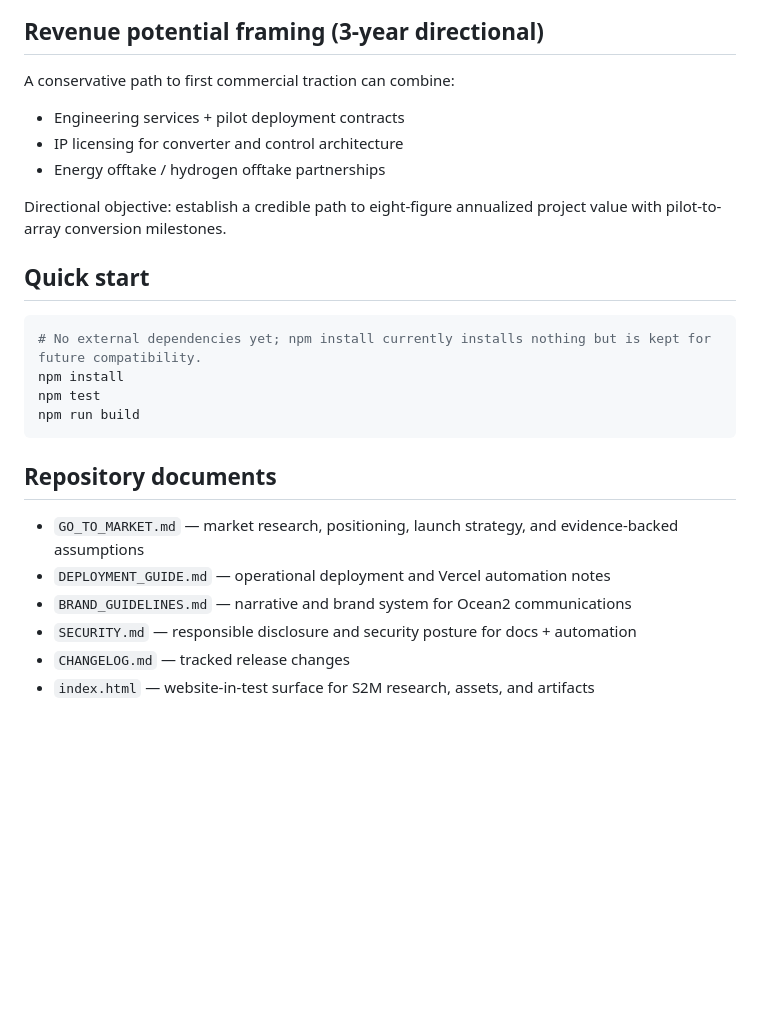
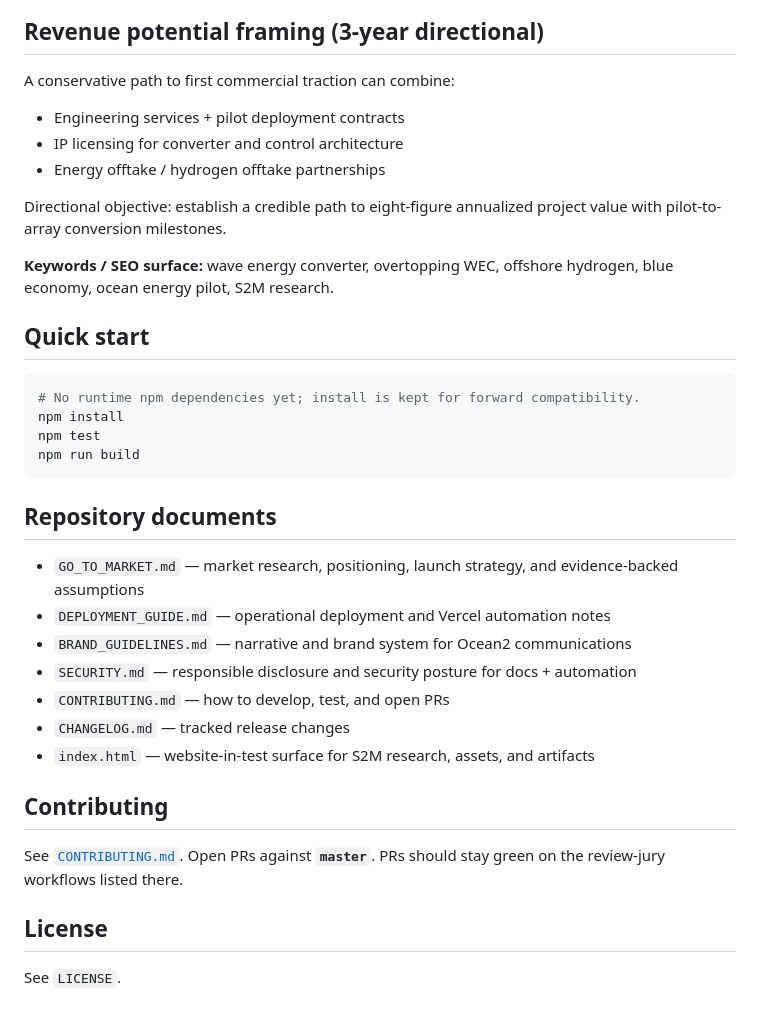
Before and after one commit to midnghtsapphire/ocean2-v2-research, a Markdown page: README.md, the part around one of its changes. Rendered like a GitHub page; blank space fills up the shorter version.

````diff
--- a/README.md
+++ b/README.md
@@ -52,16 +68,19 @@ Ocean2 V2 Research is the ship-to-market (S2M) research repository for the Ocean
 ## Revenue potential framing (3-year directional)
 
 A conservative path to first commercial traction can combine:
+
 - Engineering services + pilot deployment contracts
 - IP licensing for converter and control architecture
 - Energy offtake / hydrogen offtake partnerships
 
 Directional objective: establish a credible path to eight-figure annualized project value with pilot-to-array conversion milestones.
 
+**Keywords / SEO surface:** wave energy converter, overtopping WEC, offshore hydrogen, blue economy, ocean energy pilot, S2M research.
+
 ## Quick start
 
 ```bash
-# No external dependencies yet; npm install currently installs nothing but is kept for future compatibility.
+# No runtime npm dependencies yet; install is kept for forward compatibility.
 npm install
 npm test
 npm run build
@@ -73,5 +92,14 @@ npm run build
 - `DEPLOYMENT_GUIDE.md` — operational deployment and Vercel automation notes
 - `BRAND_GUIDELINES.md` — narrative and brand system for Ocean2 communications
 - `SECURITY.md` — responsible disclosure and security posture for docs + automation
+- `CONTRIBUTING.md` — how to develop, test, and open PRs
 - `CHANGELOG.md` — tracked release changes
 - `index.html` — website-in-test surface for S2M research, assets, and artifacts
+
+## Contributing
+
+See [`CONTRIBUTING.md`](./CONTRIBUTING.md). Open PRs against **`master`**. PRs should stay green on the review-jury workflows listed there.
+
+## License
+
+See `LICENSE`.
````
Also changed, not shown: other parts of README.md (+18 -2 lines).
